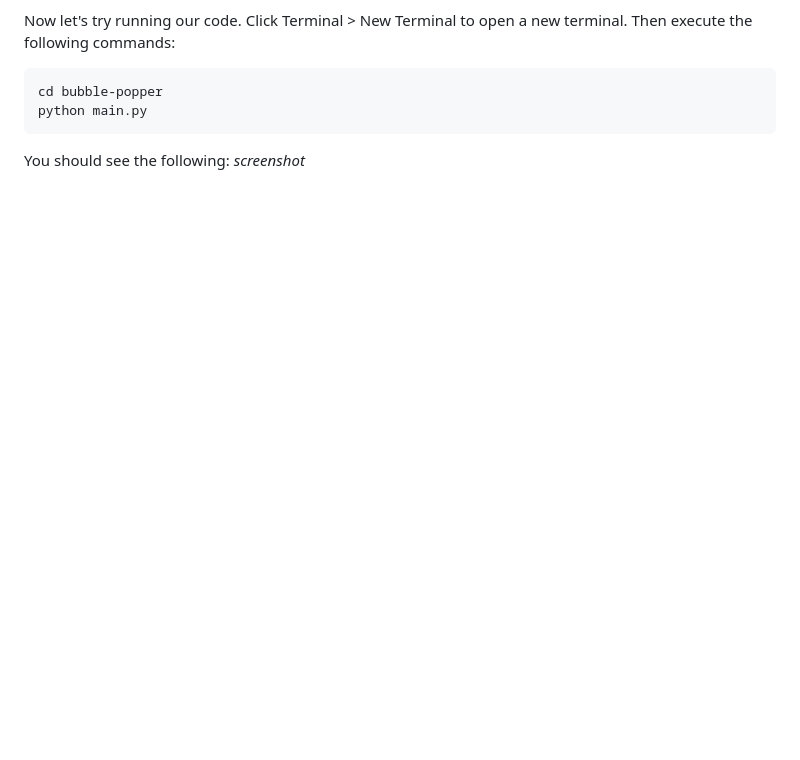
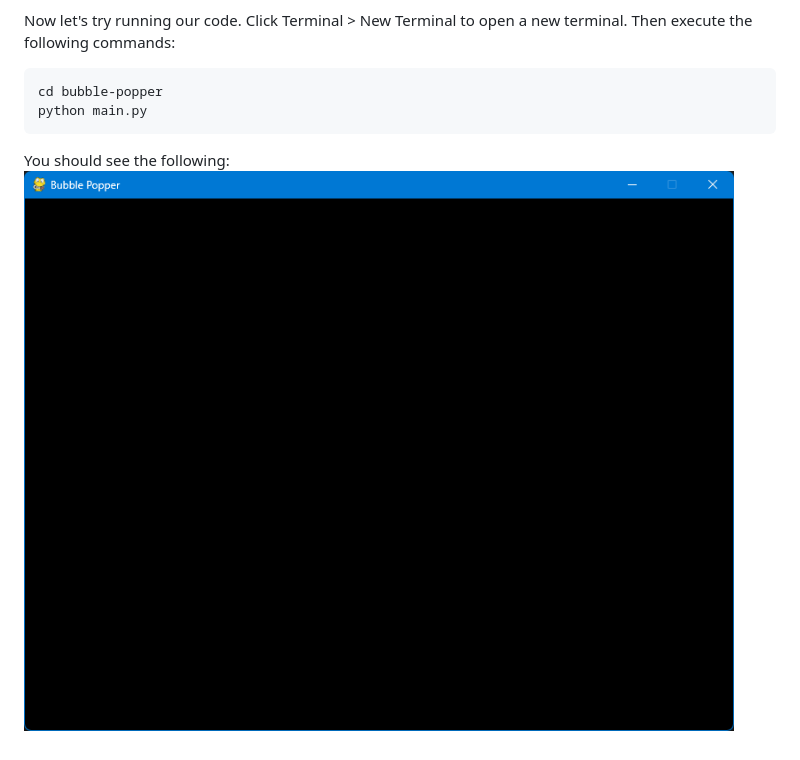
Before and after one commit to DylanCheetah/pygame-bubble-popper, a Markdown page: lessons/02-project_setup.md, the part around the change. GitHub-like rendering; blank space fills up the shorter version.

Commit message:
Add screenshots to lesson 2 tutorial text.

````diff
--- a/lessons/02-project_setup.md
+++ b/lessons/02-project_setup.md
@@ -96,4 +96,4 @@ python main.py
 ```
 
 You should see the following:
-*screenshot*
+![game window](https://github.com/DylanCheetah/pygame-bubble-popper/blob/main/lessons/screenshots/01-game_window.png?raw=true)
````
